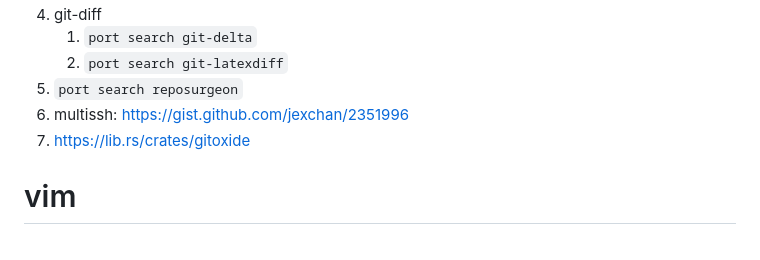
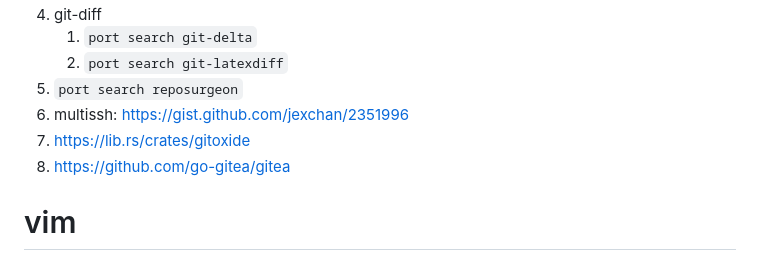
Before and after one commit to galaxia4Eva/galaxia4Eva, a Markdown page: notes/reading-lists/Working Environment.md, the part around the change. Drawn GitHub-style.

Commit message:
updated working environment notes

```diff
--- a/notes/reading-lists/Working Environment.md
+++ b/notes/reading-lists/Working Environment.md
@@ -74,6 +74,7 @@
 5. `port search reposurgeon`
 6. multissh: https://gist.github.com/jexchan/2351996
 7. https://lib.rs/crates/gitoxide
+8. https://github.com/go-gitea/gitea
 # vim
 #vim
 1. [Using coc extensions · neoclide/coc.nvim Wiki · GitHub](https://github.com/neoclide/coc.nvim/wiki/Using-coc-extensions#implemented-coc-extensions)
```
